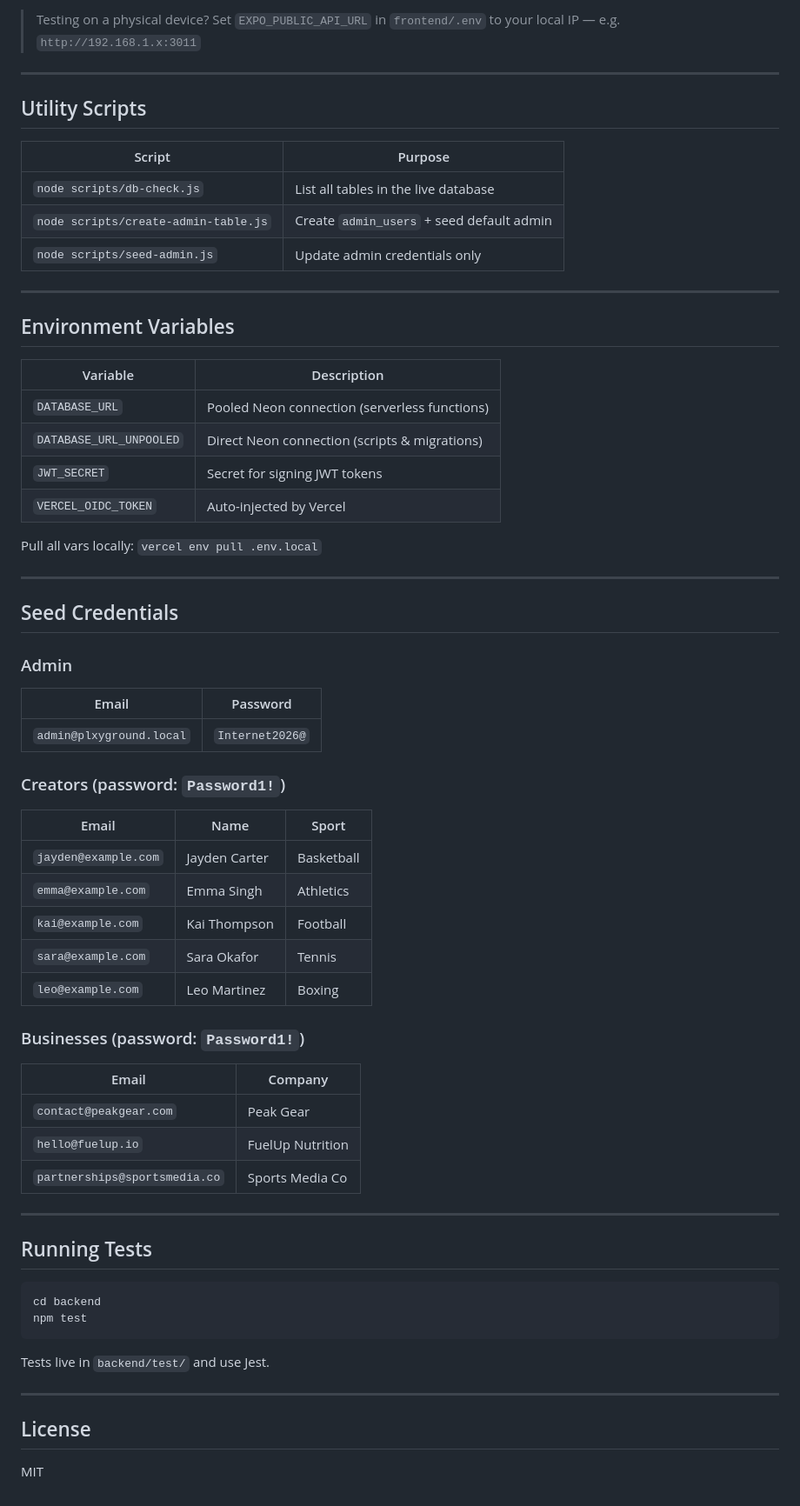
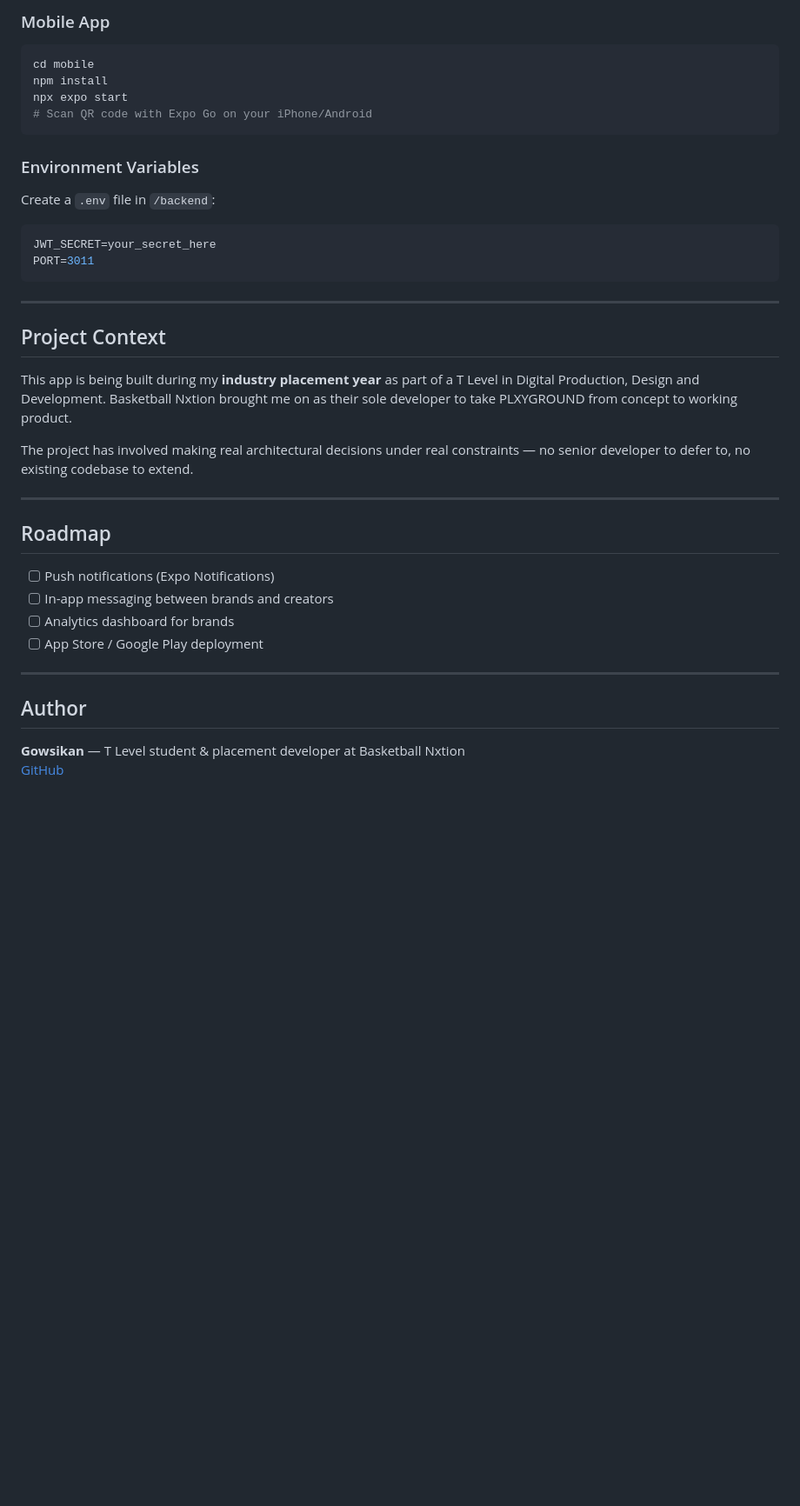
Before and after one commit to Gowsikan123/plxyground, a Markdown page: README.md, the part around one of its changes. Shown at 87% size. Rendered like a GitHub page; blank space fills up the shorter version.

````diff
--- a/README.md
+++ b/README.md
@@ -172,68 +88,40 @@ npx expo start   # press w for web, a for Android, i for iOS
 ```
 
-> Testing on a physical device? Set `EXPO_PUBLIC_API_URL` in `frontend/.env` to your local IP — e.g. `http://192.168.1.x:3011`
+### Mobile App
+```bash
+cd mobile
+npm install
+npx expo start
+# Scan QR code with Expo Go on your iPhone/Android
+```
+
+### Environment Variables
+Create a `.env` file in `/backend`:
+```env
+JWT_SECRET=your_secret_here
+PORT=3011
+```
 
 ---
 
-## Utility Scripts
+## Project Context
 
-| Script | Purpose |
-|---|---|
-| `node scripts/db-check.js` | List all tables in the live database |
-| `node scripts/create-admin-table.js` | Create `admin_users` + seed default admin |
-| `node scripts/seed-admin.js` | Update admin credentials only |
+This app is being built during my **industry placement year** as part of a T Level in Digital Production, Design and Development. Basketball Nxtion brought me on as their sole developer to take PLXYGROUND from concept to working product.
+
+The project has involved making real architectural decisions under real constraints — no senior developer to defer to, no existing codebase to extend.
 
 ---
 
-## Environment Variables
+## Roadmap
 
-| Variable | Description |
-|---|---|
-| `DATABASE_URL` | Pooled Neon connection (serverless functions) |
-| `DATABASE_URL_UNPOOLED` | Direct Neon connection (scripts & migrations) |
-| `JWT_SECRET` | Secret for signing JWT tokens |
-| `VERCEL_OIDC_TOKEN` | Auto-injected by Vercel |
-
-Pull all vars locally: `vercel env pull .env.local`
+- [ ] Push notifications (Expo Notifications)
+- [ ] In-app messaging between brands and creators
+- [ ] Analytics dashboard for brands
+- [ ] App Store / Google Play deployment
 
 ---
 
-## Seed Credentials
+## Author
 
-### Admin
-| Email | Password |
-|---|---|
-| `admin@plxyground.local` | `Internet2026@` |
-
-### Creators (password: `Password1!`)
-| Email | Name | Sport |
-|---|---|---|
-| `jayden@example.com` | Jayden Carter | Basketball |
-| `emma@example.com` | Emma Singh | Athletics |
-| `kai@example.com` | Kai Thompson | Football |
-| `sara@example.com` | Sara Okafor | Tennis |
-| `leo@example.com` | Leo Martinez | Boxing |
-
-### Businesses (password: `Password1!`)
-| Email | Company |
-|---|---|
-| `contact@peakgear.com` | Peak Gear |
-| `hello@fuelup.io` | FuelUp Nutrition |
-| `partnerships@sportsmedia.co` | Sports Media Co |
-
----
-
-## Running Tests
-
-```bash
-cd backend
-npm test
-```
-
-Tests live in `backend/test/` and use Jest.
-
----
-
-## License
-
-MIT
+**Gowsikan** — T Level student & placement developer at Basketball Nxtion
+[GitHub](https://github.com/Gowsikan123)
````
Also changed, not shown: other parts of README.md (+50 -134 lines).
